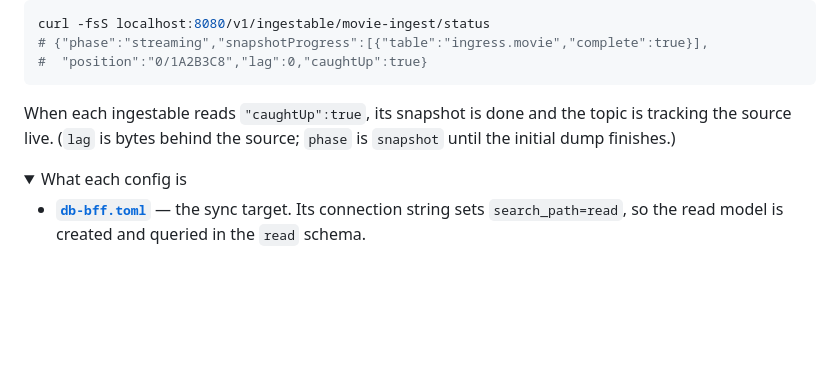
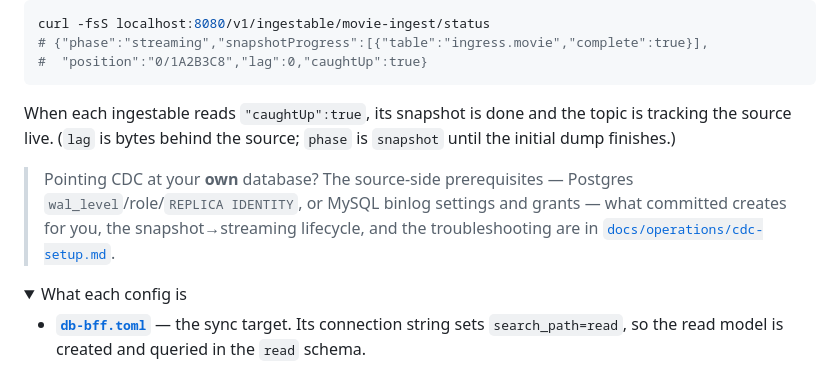
Before and after one commit to committeddb/committed, a Markdown page: docs/quickstart.md, the part around the change. Rendered like a GitHub page; folded sections open; blank space fills up the shorter version.

Commit message:
Add cdc operations docs

```diff
--- a/docs/quickstart.md
+++ b/docs/quickstart.md
@@ -97,6 +97,12 @@ When each ingestable reads `"caughtUp":true`, its snapshot is done and the topic
 is tracking the source live. (`lag` is bytes behind the source; `phase` is
 `snapshot` until the initial dump finishes.)
 
+> Pointing CDC at your **own** database? The source-side prerequisites — Postgres
+> `wal_level`/role/`REPLICA IDENTITY`, or MySQL binlog settings and grants — what
+> committed creates for you, the snapshot→streaming lifecycle, and the
+> troubleshooting are in
+> [`docs/operations/cdc-setup.md`](operations/cdc-setup.md).
+
 <details><summary>What each config is</summary>
 
 - **[`db-bff.toml`](../examples/movies/db-bff.toml)** — the sync target. Its
```
Also changed, not shown: docs/operations/cdc-setup.md (added, +314 -0 lines), 1 other file.
